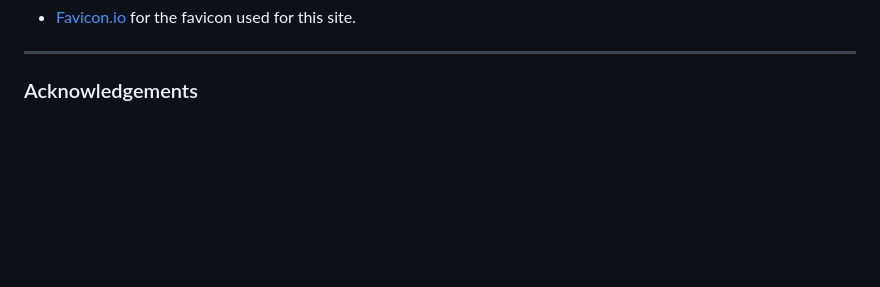
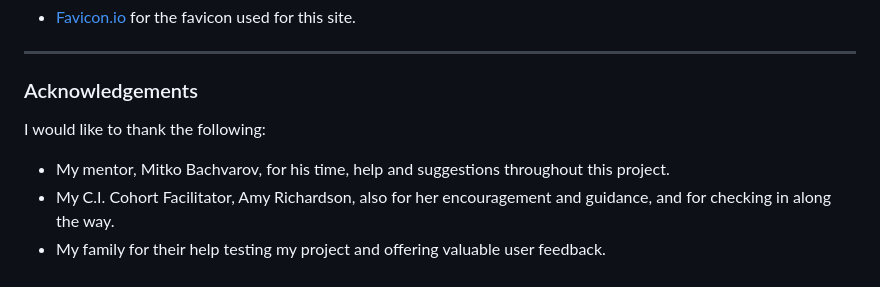
Before and after one commit to abigail-ryan/famous-places, a Markdown page: README.md, the part around the change. Rendered like a GitHub page; blank space fills up the shorter version.

Commit message:
Add acknowledgements content

```diff
--- a/README.md
+++ b/README.md
@@ -469,3 +469,8 @@ ___
 ___
 
 ### Acknowledgements
+
+I would like to thank the following:
+* My mentor, Mitko Bachvarov, for his time, help and suggestions throughout this project.
+* My C.I. Cohort Facilitator, Amy Richardson, also for her encouragement and guidance, and for checking in along the way.
+* My family for their help testing my project and offering valuable user feedback.
```
